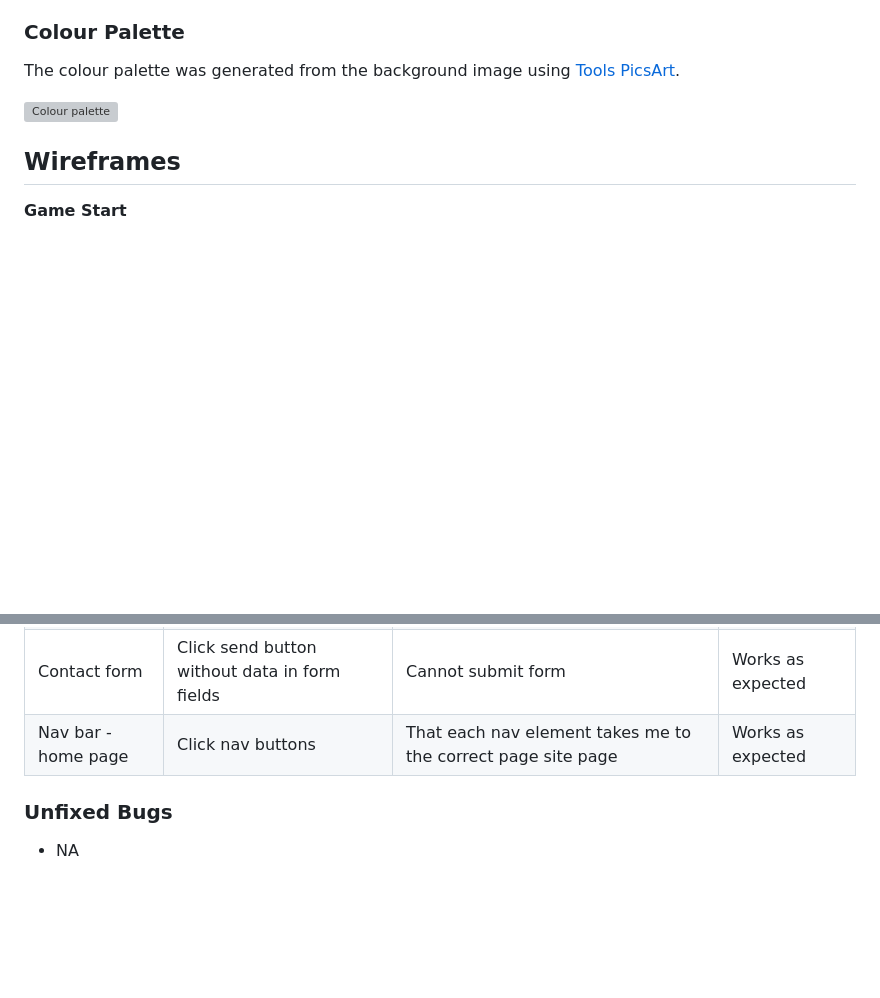
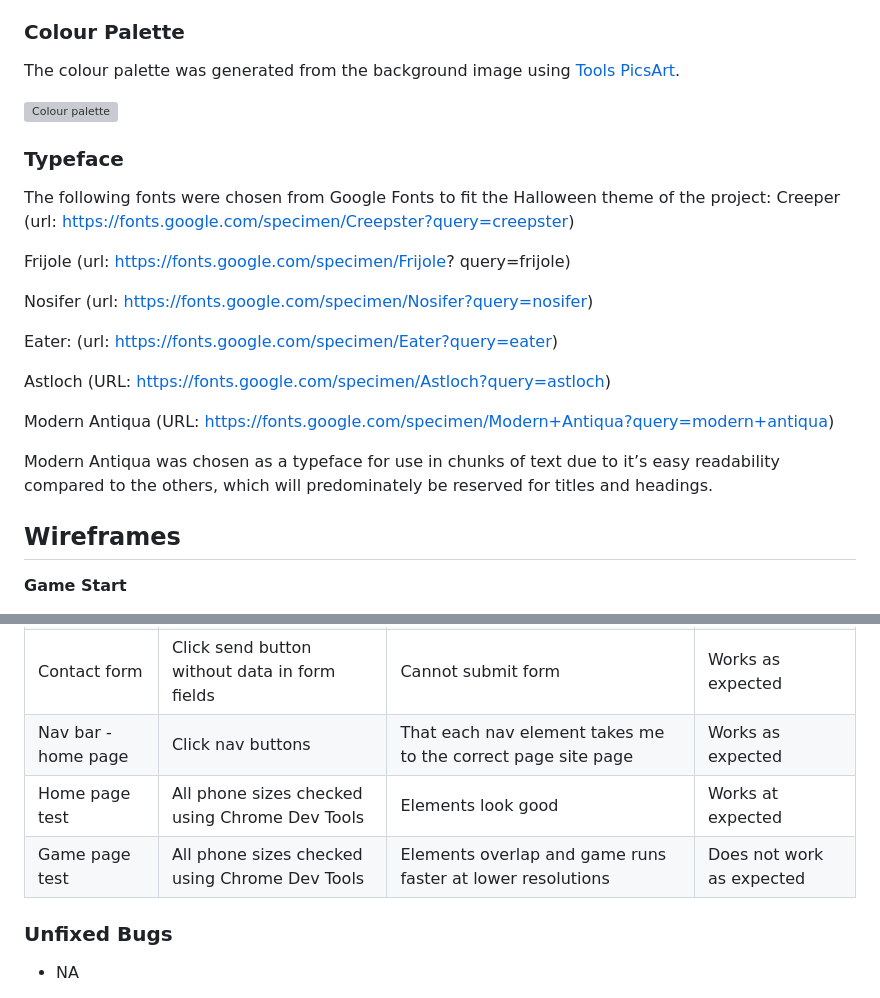
Before and after one commit to amfairley/CodeBusters, a Markdown page: README.md, 2 parts joined by grey strips. Rendered like a GitHub page; blank space fills up the shorter version; grey boxes are pictures that could not be loaded.

Commit message:
docs: added typeface to README and manual testing update

```diff
--- a/README.md
+++ b/README.md
@@ -27,6 +27,23 @@ Tasks, sprints and planning can be seen in the [CodeBusters Team GitHub Project]
 The colour palette was generated from the background image using [Tools PicsArt](https://tools.picsart.com/color/palette-generator/?colors=D8A56C-2D244C-955637-6C4346-697986-3D5980-394D71-6B89A4).
 
 ![Colour palette](https://i.ibb.co/t47Lyp5/Screenshot-2023-10-19-at-21-18-27.png "Colour palette")
+
+### Typeface
+The following fonts were chosen from Google Fonts to fit the Halloween theme of the project:
+Creeper (url: https://fonts.google.com/specimen/Creepster?query=creepster)
+
+Frijole (url: https://fonts.google.com/specimen/Frijole? query=frijole)
+
+Nosifer (url: https://fonts.google.com/specimen/Nosifer?query=nosifer)
+
+Eater: (url: https://fonts.google.com/specimen/Eater?query=eater)
+
+Astloch (URL: https://fonts.google.com/specimen/Astloch?query=astloch)
+
+Modern Antiqua (URL: https://fonts.google.com/specimen/Modern+Antiqua?query=modern+antiqua)
+
+Modern Antiqua was chosen as a typeface for use in chunks of text due to it’s easy readability compared to the others, which will predominately be reserved for titles and headings.
+
 
 ## Wireframes
 
@@ -93,6 +110,9 @@ Home page | Size to 320px using Chrome Dev Tools	| Elements look good @ 320px |
 Home page | Size to 1920px using Chrome Dev Tools | Elements look good 1920px | Works as expected
 Contact form | Click send button without data in form fields | Cannot submit form | Works as expected
 Nav bar - home page | Click nav buttons | That each nav element takes me to the correct page site page | Works as expected
+Home page test | All phone sizes checked using Chrome Dev Tools | Elements look good | Works at expected
+Game page test | All phone sizes checked using Chrome Dev Tools | Elements overlap and game runs faster at lower resolutions | Does not work as expected
+
 
 
 ### Unfixed Bugs
```
